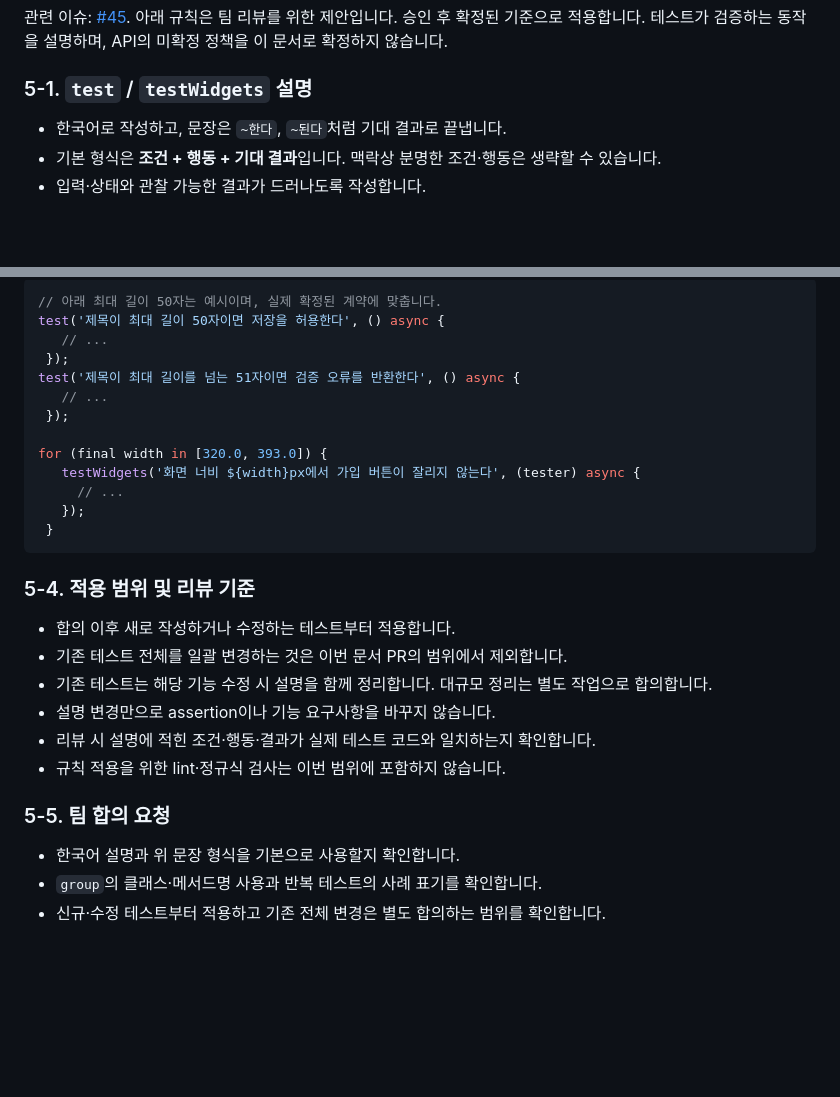
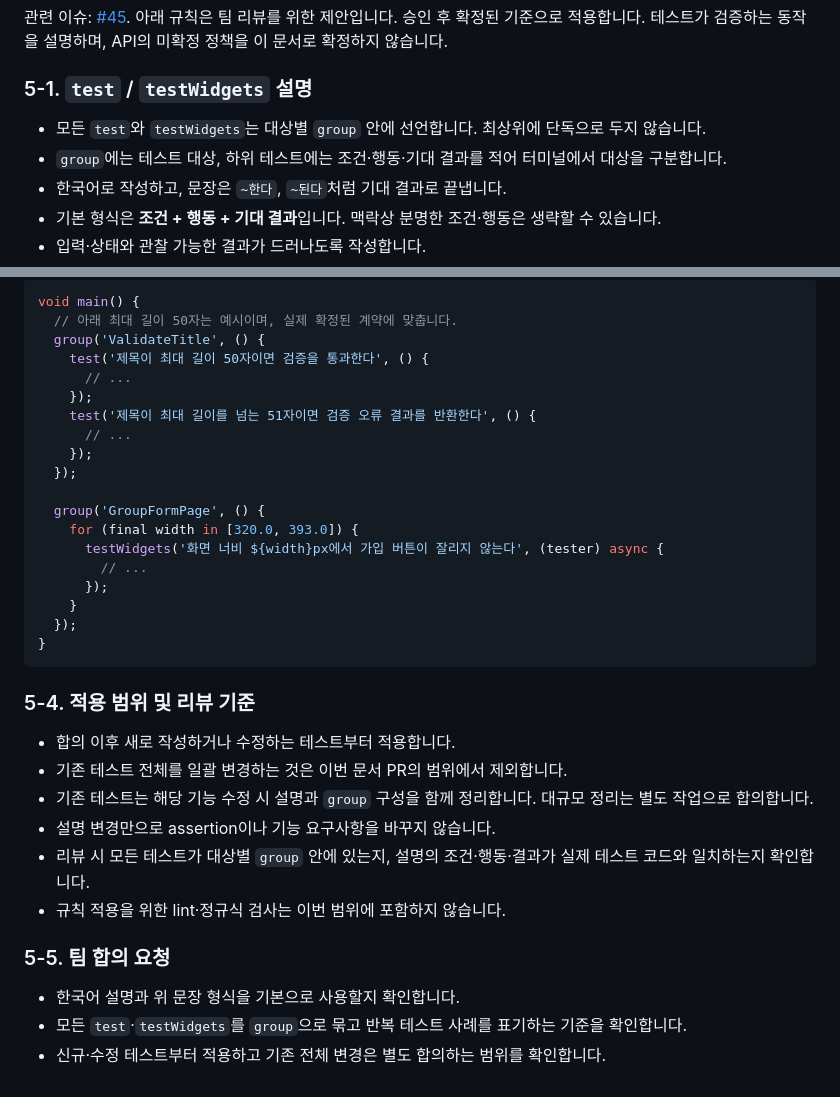
Before and after one commit to Team-AnI/MOAMOA-Flutter, a Markdown page: docs/code-style-guide.md, 2 parts joined by grey strips. Rendered like a GitHub page; blank space fills up the shorter version.

````diff
--- a/docs/code-style-guide.md
+++ b/docs/code-style-guide.md
@@ -334,6 +334,8 @@ linter:
 
 ### 5-1. `test` / `testWidgets` 설명
 
+- 모든 `test`와 `testWidgets`는 대상별 `group` 안에 선언합니다. 최상위에 단독으로 두지 않습니다.
+- `group`에는 테스트 대상, 하위 테스트에는 조건·행동·기대 결과를 적어 터미널에서 대상을 구분합니다.
 - 한국어로 작성하고, 문장은 `~한다`, `~된다`처럼 기대 결과로 끝냅니다.
 - 기본 형식은 **조건 + 행동 + 기대 결과**입니다. 맥락상 분명한 조건·행동은 생략할 수 있습니다.
 - 입력·상태와 관찰 가능한 결과가 드러나도록 작성합니다.
@@ -412,31 +437,37 @@ group('CreateGroup', () {
 
 ```dart
-// 아래 최대 길이 50자는 예시이며, 실제 확정된 계약에 맞춥니다.
-test('제목이 최대 길이 50자이면 저장을 허용한다', () async {
-   // ...
- });
-test('제목이 최대 길이를 넘는 51자이면 검증 오류를 반환한다', () async {
-   // ...
- });
+void main() {
+  // 아래 최대 길이 50자는 예시이며, 실제 확정된 계약에 맞춥니다.
+  group('ValidateTitle', () {
+    test('제목이 최대 길이 50자이면 검증을 통과한다', () {
+      // ...
+    });
+    test('제목이 최대 길이를 넘는 51자이면 검증 오류 결과를 반환한다', () {
+      // ...
+    });
+  });
 
-for (final width in [320.0, 393.0]) {
-   testWidgets('화면 너비 ${width}px에서 가입 버튼이 잘리지 않는다', (tester) async {
-     // ...
-   });
- }
+  group('GroupFormPage', () {
+    for (final width in [320.0, 393.0]) {
+      testWidgets('화면 너비 ${width}px에서 가입 버튼이 잘리지 않는다', (tester) async {
+        // ...
+      });
+    }
+  });
+}
 ```
 
 ### 5-4. 적용 범위 및 리뷰 기준
 
 - 합의 이후 새로 작성하거나 수정하는 테스트부터 적용합니다.
 - 기존 테스트 전체를 일괄 변경하는 것은 이번 문서 PR의 범위에서 제외합니다.
-- 기존 테스트는 해당 기능 수정 시 설명을 함께 정리합니다. 대규모 정리는 별도 작업으로 합의합니다.
+- 기존 테스트는 해당 기능 수정 시 설명과 `group` 구성을 함께 정리합니다. 대규모 정리는 별도 작업으로 합의합니다.
 - 설명 변경만으로 assertion이나 기능 요구사항을 바꾸지 않습니다.
-- 리뷰 시 설명에 적힌 조건·행동·결과가 실제 테스트 코드와 일치하는지 확인합니다.
+- 리뷰 시 모든 테스트가 대상별 `group` 안에 있는지, 설명의 조건·행동·결과가 실제 테스트 코드와 일치하는지 확인합니다.
 - 규칙 적용을 위한 lint·정규식 검사는 이번 범위에 포함하지 않습니다.
 
 ### 5-5. 팀 합의 요청
 
 - 한국어 설명과 위 문장 형식을 기본으로 사용할지 확인합니다.
-- `group`의 클래스·메서드명 사용과 반복 테스트의 사례 표기를 확인합니다.
+- 모든 `test`·`testWidgets`를 `group`으로 묶고 반복 테스트 사례를 표기하는 기준을 확인합니다.
 - 신규·수정 테스트부터 적용하고 기존 전체 변경은 별도 합의하는 범위를 확인합니다.
````
Also changed, not shown: other parts of docs/code-style-guide.md (+61 -38 lines).
